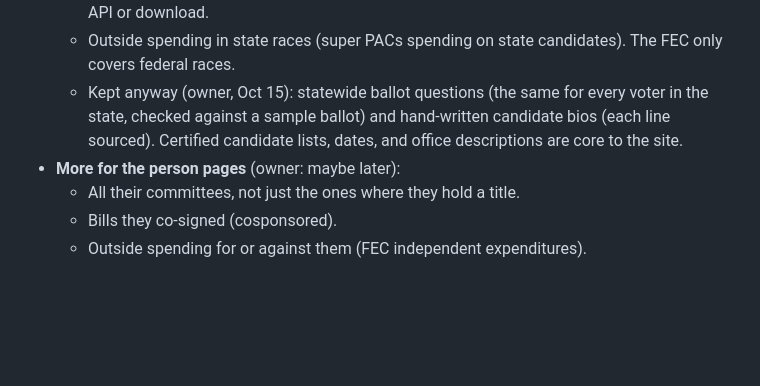
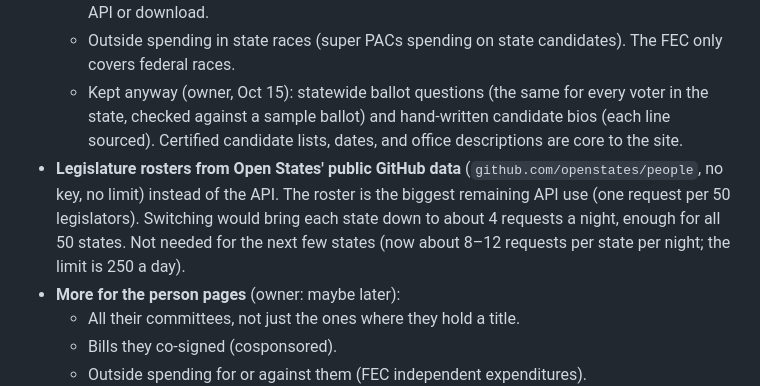
Before and after one commit to brianagude/please-vote, a Markdown page: docs/ROADMAP.md, the part around the change. GitHub-like rendering; blank space fills up the shorter version.

Commit message:
Roadmap: legislature rosters from Open States' GitHub data (later)
Co-Authored-By: Claude Opus 5.5 <noreply@anthropic.com>

```diff
--- a/docs/ROADMAP.md
+++ b/docs/ROADMAP.md
@@ -56,6 +56,7 @@ The long-term goal: a place to check in any time, not just before one election.
   - Campaign money for Georgia's statewide candidates: Georgia's Ethics Commission has no API or download.
   - Outside spending in state races (super PACs spending on state candidates). The FEC only covers federal races.
   - Kept anyway (owner, Oct 15): statewide ballot questions (the same for every voter in the state, checked against a sample ballot) and hand-written candidate bios (each line sourced). Certified candidate lists, dates, and office descriptions are core to the site.
+- **Legislature rosters from Open States' public GitHub data** (`github.com/openstates/people`, no key, no limit) instead of the API. The roster is the biggest remaining API use (one request per 50 legislators). Switching would bring each state down to about 4 requests a night, enough for all 50 states. Not needed for the next few states (now about 8–12 requests per state per night; the limit is 250 a day).
 - **More for the person pages** (owner: maybe later):
   - All their committees, not just the ones where they hold a title.
   - Bills they co-signed (cosponsored).
```
